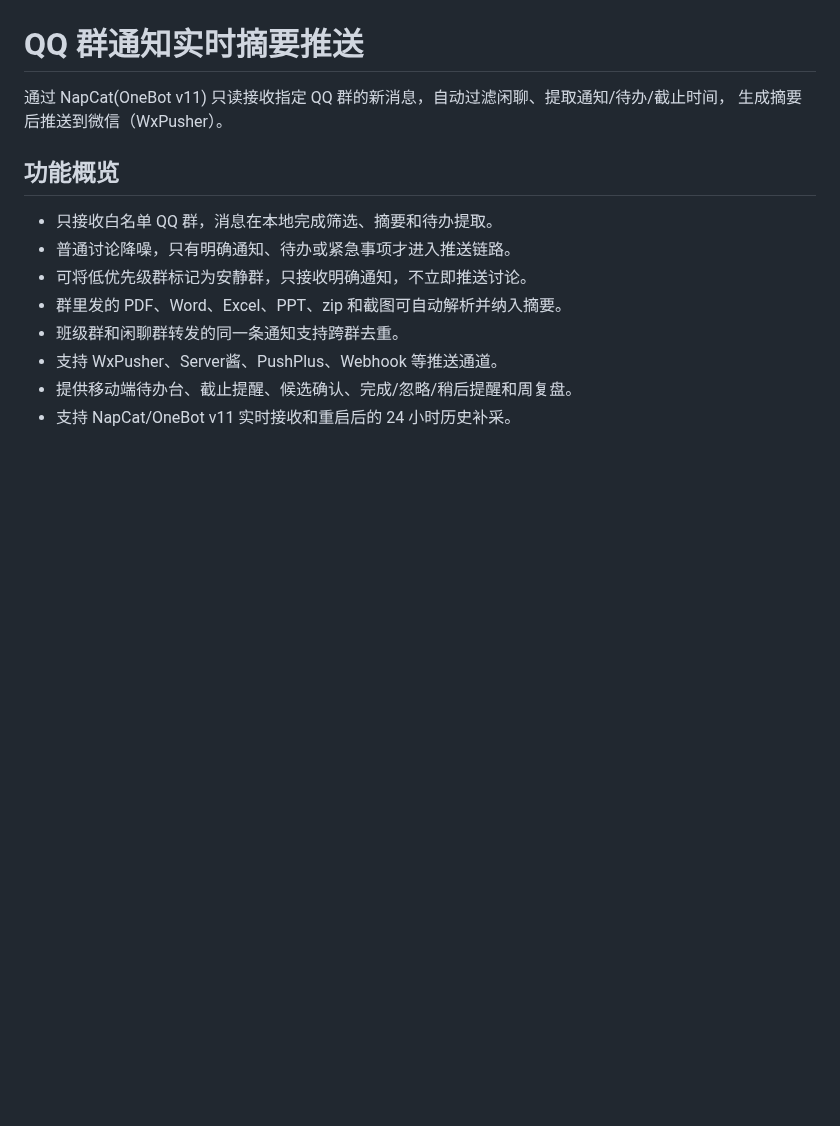
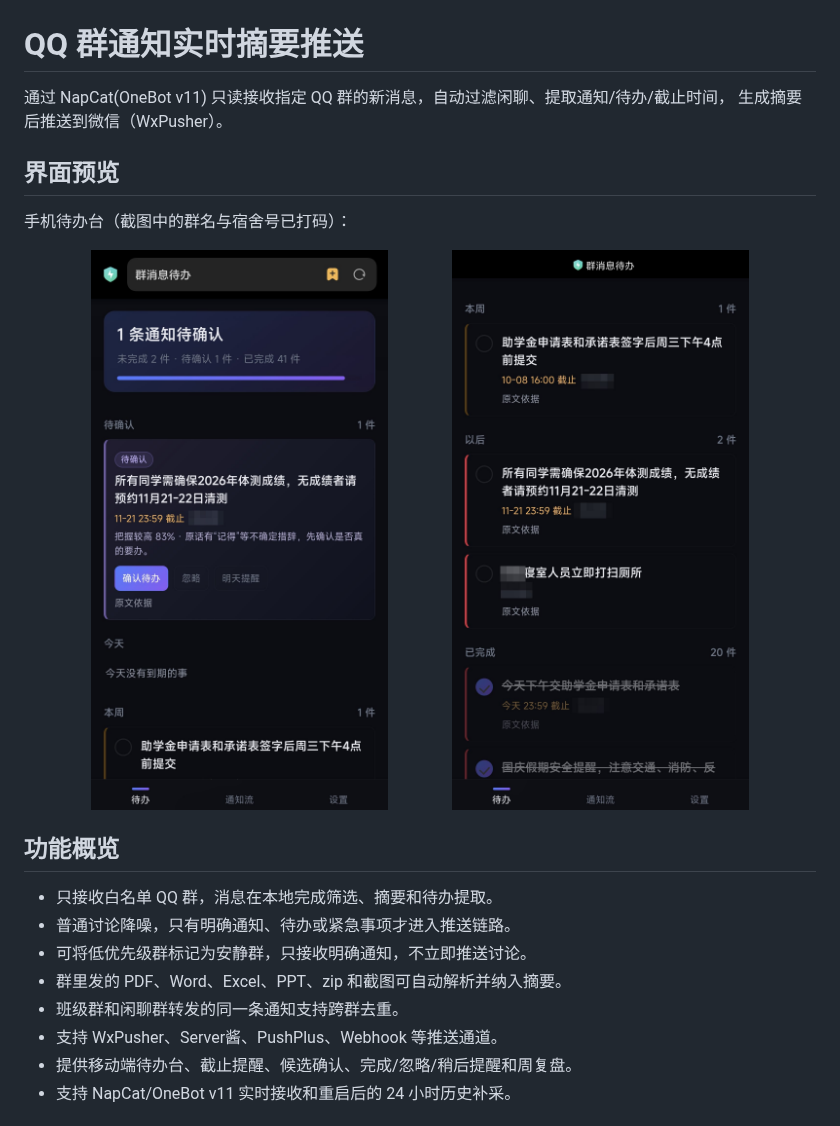
Before and after one commit to ExpertKT/notice-hub, a Markdown page: README.md, the part around the change. Rendered like a GitHub page; pictures changed too: docs/screenshots/mobile-tasks-1.jpg (added), docs/screenshots/mobile-tasks-2.jpg (added); blank space fills up the shorter version.

Commit message:
Add masked mobile UI screenshots to README

```diff
--- a/README.md
+++ b/README.md
@@ -2,6 +2,15 @@
 
 通过 NapCat(OneBot v11) 只读接收指定 QQ 群的新消息，自动过滤闲聊、提取通知/待办/截止时间，
 生成摘要后推送到微信（WxPusher）。
+
+## 界面预览
+
+手机待办台（截图中的群名与宿舍号已打码）：
+
+<p align="center">
+  <img src="docs/screenshots/mobile-tasks-1.jpg" width="45%" alt="待办台：待确认卡片、确认/忽略/明天提醒按钮与今日待办" />
+  <img src="docs/screenshots/mobile-tasks-2.jpg" width="45%" alt="待办台：本周、以后与已完成分组及截止时间" />
+</p>
 
 ## 功能概览
 
```
